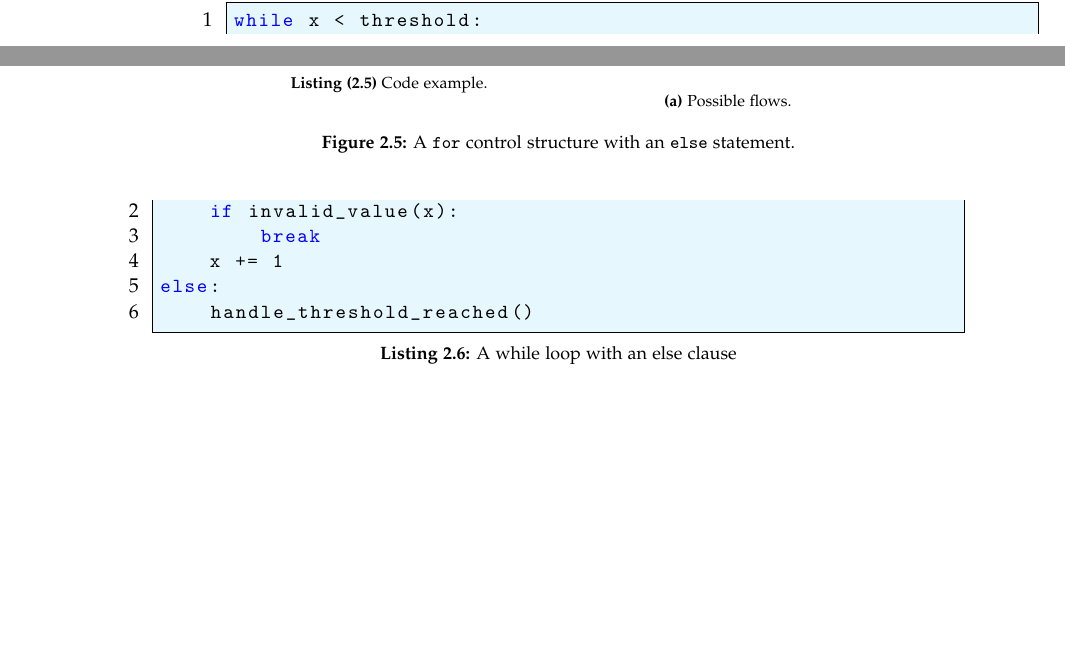
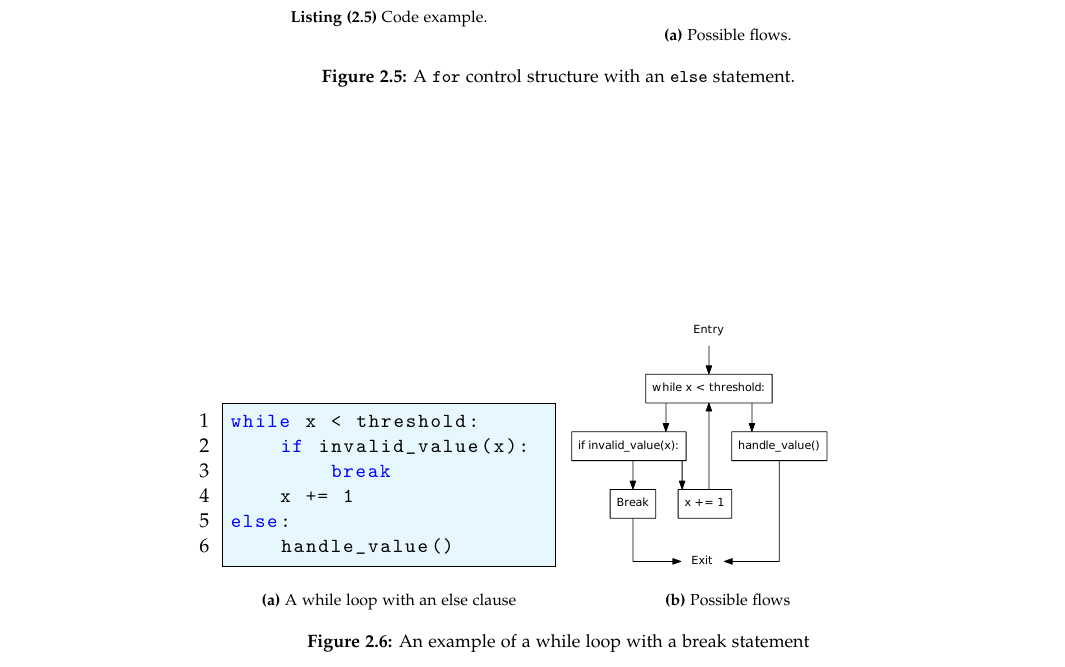
Before and after one commit to SW10IoT/report, a LaTeX thesis (master.tex, which reads sections/python_surprising_structures.tex): two parts of pages 18 and 19 of 64 before the commit and part of page 19 of 64 after it, the two joined at a grey line, cut so that both start at the same text, the shorter picture padded with empty space. Compiled offline with pdfLaTeX.

Commit message:
CFG figure of while with break

```diff
--- a/sections/python_surprising_structures.tex
+++ b/sections/python_surprising_structures.tex
@@ -9,14 +9,28 @@ The body will execute until the condition is false.
 This implementation is also found in Python, but Python has an extra variant of the while loop - an else clause.
 An example of a while loop with an else clause can be seen on \cref{surprise_while_else}.
 
-\begin{lstlisting}[style=python, caption={A while loop with an else clause}, label={surprise_while_else}]
+\begin{figure}
+  \centering
+  \begin{subfigure}[b]{0.4\textwidth}
+    \begin{lstlisting}[style=python]
 while x < threshold:
     if invalid_value(x):
         break
     x += 1
 else:
-    handle_threshold_reached()
-\end{lstlisting}
+    handle_value()
+    \end{lstlisting}
+    \caption{A while loop with an else clause}\label{surprise_while_else}
+    \end{subfigure}
+  ~
+    \begin{subfigure}[b]{0.4\textwidth}
+      \includegraphics[scale=.4]{./figures/while_break.pdf}
+      \caption{Possible flows}\label{surprise_while_else_cfg}
+    \end{subfigure}
+
+  \caption{An example of a while loop with a break statement}
+\end{figure}
+
 
 The else clause will execute when the condition is false, but if the body is exited by a \texttt{break} statement, the else clause will not be executed.
 In the example in \cref{surprise_while_else}, this is being utilised to handle values that are unexpected in some way.
```
Also changed, not shown: figures/while_break.pdf (added).
